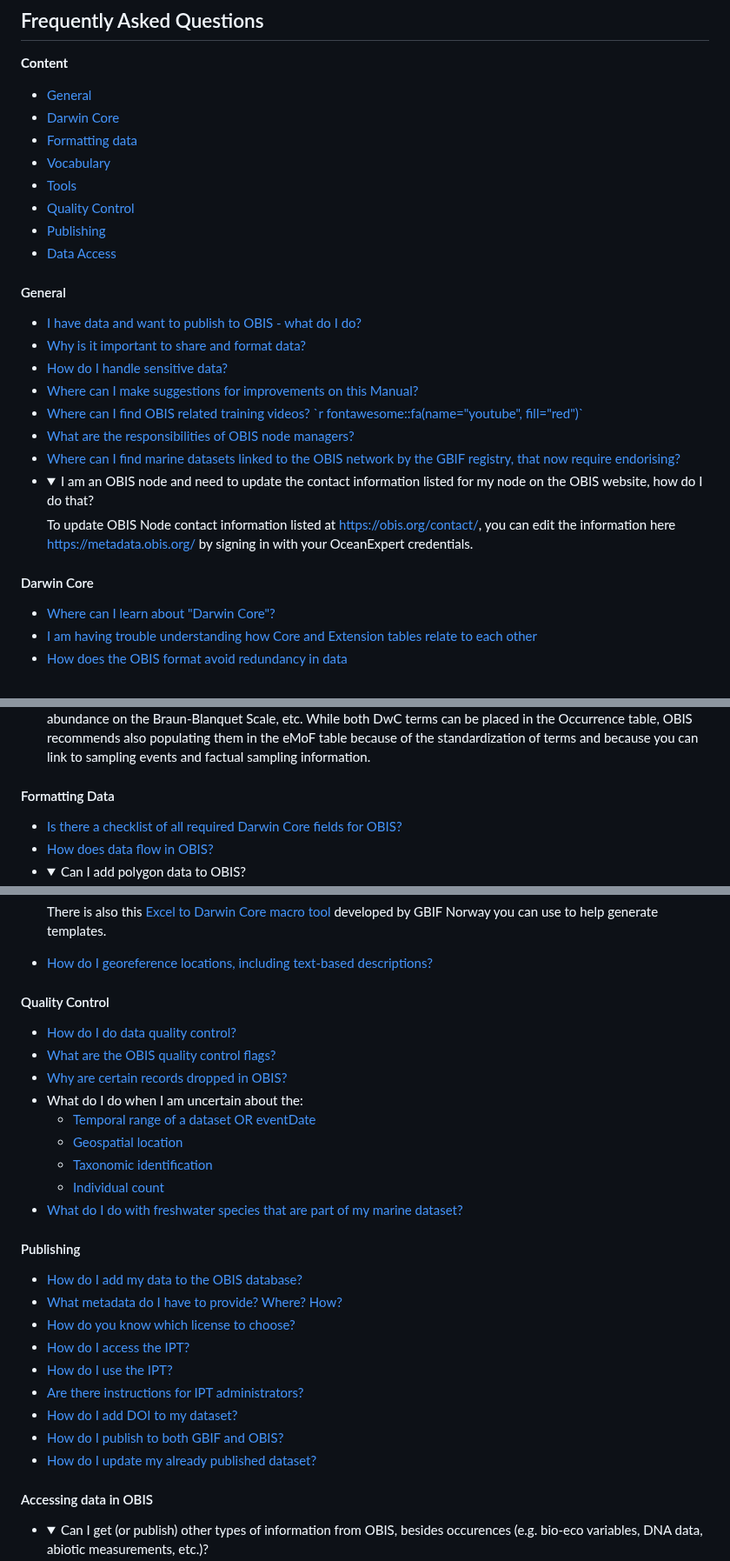
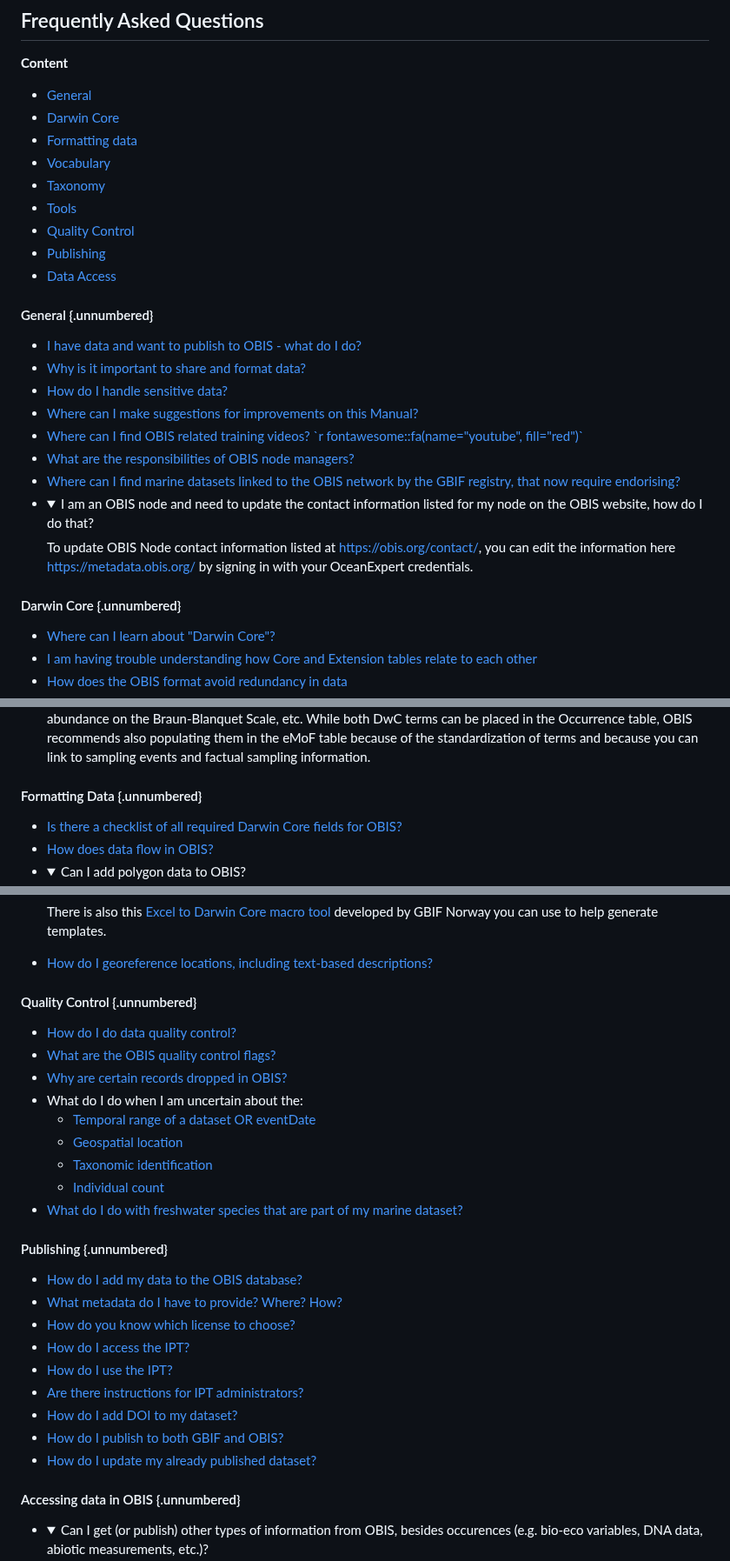
Before and after one commit to iobis/manual, a Markdown page: FAQ.md, 3 parts joined by grey strips. Shown at 87% size. Drawn GitHub-style; folded sections open.

Commit message:
fix FAQ header numbers

```diff
--- a/FAQ.md
+++ b/FAQ.md
@@ -6,12 +6,13 @@
 * [Darwin Core](#darwin-core)
 * [Formatting data](#formatting-data)
 * [Vocabulary](#vocabulary)
+* [Taxonomy](#taxonomy)
 * [Tools](#tools)
 * [Quality Control](#quality-control)
 * [Publishing](#publishing)
 * [Data Access](#accessing-data-in-obis)
 
-#### General
+#### General {.unnumbered}
 
 <ul>
   <li><a href="contribute.html">I have data and want to publish to OBIS - what do I do?</a></li>
@@ -29,7 +30,7 @@
   </details></li>
 </ul>
 
-#### Darwin Core
+#### Darwin Core {.unnumbered}
 
 <ul>
   <li><a href="darwin_core.html">Where can I learn about "Darwin Core"?</a></li>
@@ -46,7 +47,7 @@
   </details></li>
 </ul>
 
-#### Formatting Data
+#### Formatting Data {.unnumbered}
 
 <ul>
   <li><a href="checklist.html">Is there a checklist of all required Darwin Core fields for OBIS?</a></li>
@@ -150,7 +151,7 @@
   <li><a href="common_qc.html#uncertain-geolocation">How do I georeference locations, including text-based descriptions?</a></li>
 </ul>
 
-#### Quality Control
+#### Quality Control {.unnumbered}
 
 * [How do I do data quality control?](data_qc.html#how-to-conduct-quality-control)
 * [What are the OBIS quality control flags?](dataquality.html)
@@ -162,7 +163,7 @@
   * [Individual count](common_qc.html#individualcount)
 * [What do I do with freshwater species that are part of my marine dataset?](common_qc.html#non-marine-species)
 
-#### Publishing
+#### Publishing {.unnumbered}
 
 * [How do I add my data to the OBIS database?](data_publication.html)
 * [What metadata do I have to provide? Where? How?](eml.html#metadata-sections)
@@ -174,7 +175,7 @@
 * [How do I publish to both GBIF and OBIS?](data_sharing.html#simultaneous-publishing-to-gbif)
 * [How do I update my already published dataset?](data_sharing.html#update-your-data-in-obis)
 
-#### Accessing data in OBIS
+#### Accessing data in OBIS {.unnumbered}
 
 <ul>
   <li><details>
```
Also changed, not shown: other parts of FAQ.md (+3 -3 lines).
